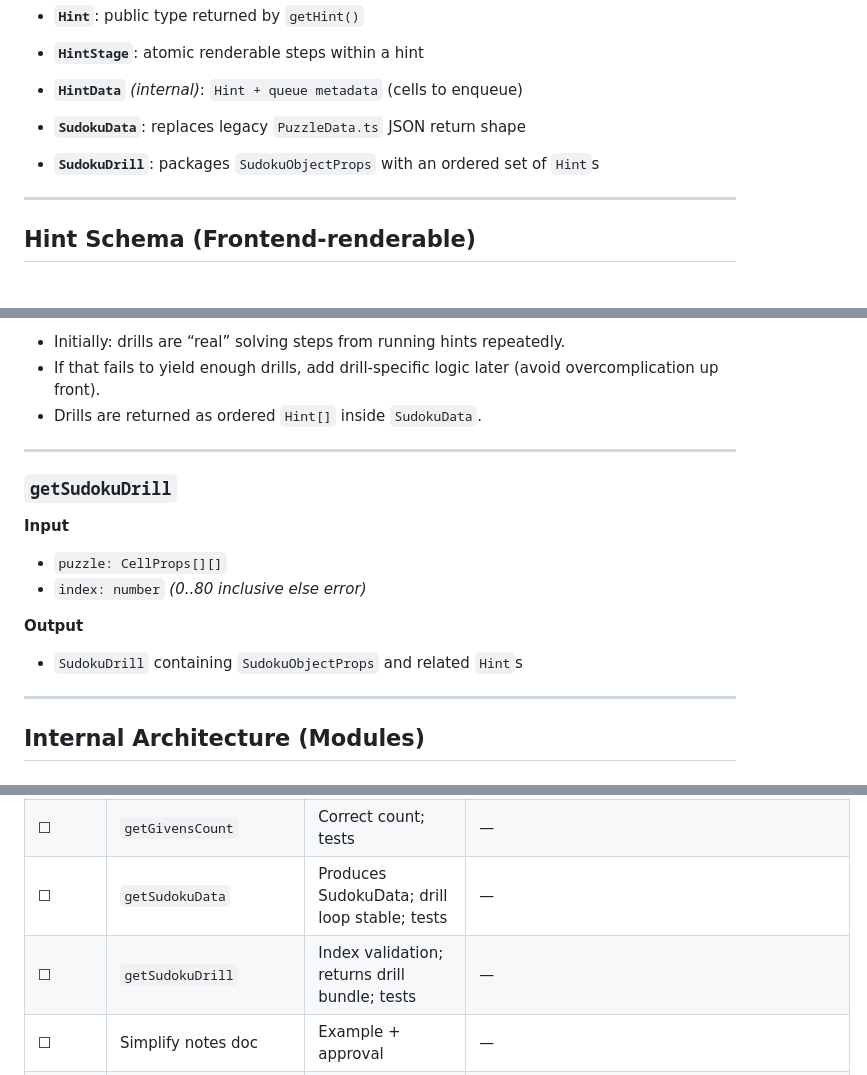
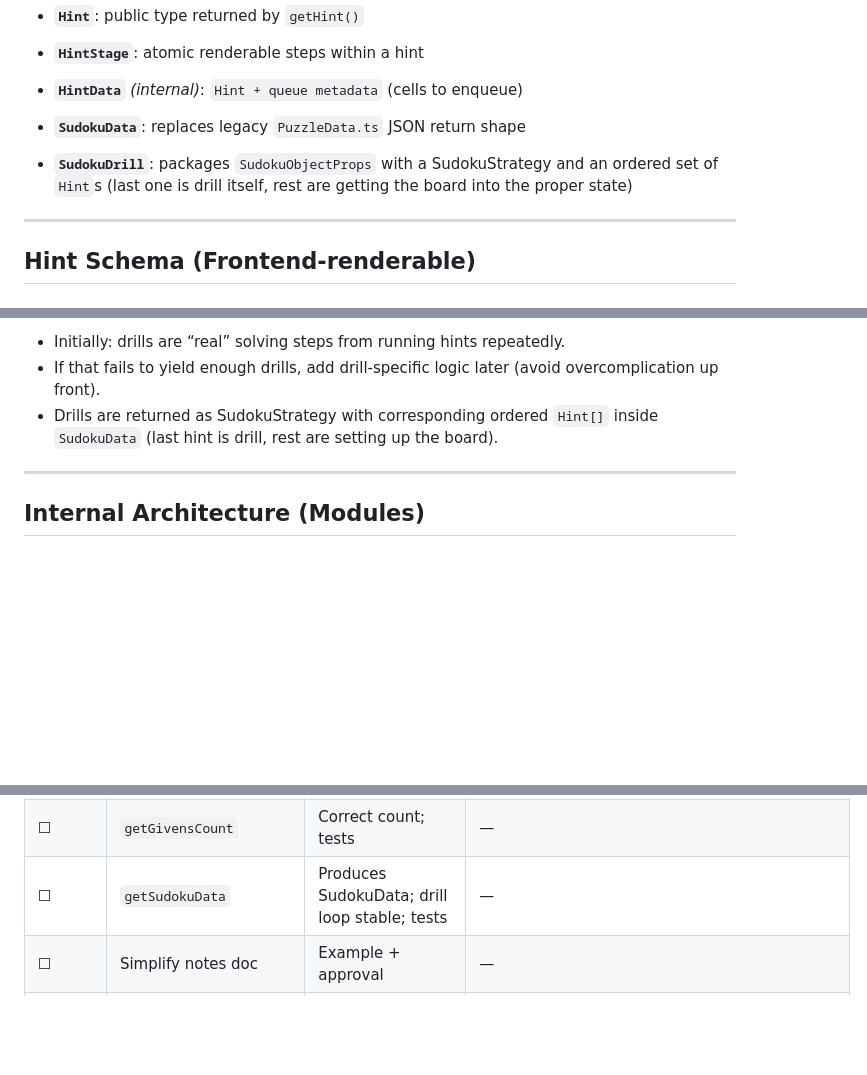
Before and after one commit to Sudokuru/Sudokuru, a Markdown page: V4/PLAN.md, 3 parts joined by grey strips. Rendered like a GitHub page; blank space fills up the shorter version.

Commit message:
Remove getSudokuDrill endpoint, clarify drill outputs

```diff
--- a/V4/PLAN.md
+++ b/V4/PLAN.md
@@ -136,7 +136,7 @@ A “simple” migration path from Sudokuru `3.4 → 4.0`, focused on making the
 * **`HintStage`**: atomic renderable steps within a hint
 * **`HintData`** *(internal)*: `Hint + queue metadata` (cells to enqueue)
 * **`SudokuData`**: replaces legacy `PuzzleData.ts` JSON return shape
-* **`SudokuDrill`**: packages `SudokuObjectProps` with an ordered set of `Hint`s
+* **`SudokuDrill`**: packages `SudokuObjectProps` with a SudokuStrategy and an ordered set of `Hint`s (last one is drill itself, rest are getting the board into the proper state)
 
 ---
 
@@ -311,20 +311,7 @@ Return an array of hints representing every possible application of the requeste
 
 * Initially: drills are “real” solving steps from running hints repeatedly.
 * If that fails to yield enough drills, add drill-specific logic later (avoid overcomplication up front).
-* Drills are returned as ordered `Hint[]` inside `SudokuData`.
-
----
-
-### `getSudokuDrill`
-
-**Input**
-
-* `puzzle: CellProps[][]`
-* `index: number` *(0..80 inclusive else error)*
-
-**Output**
-
-* `SudokuDrill` containing `SudokuObjectProps` and related `Hint`s
+* Drills are returned as SudokuStrategy with corresponding ordered `Hint[]` inside `SudokuData` (last hint is drill, rest are setting up the board).
 
 ---
 
@@ -559,7 +546,6 @@ For each strategy:
 | ☐      | Queue-based SudokuVision impl                | Deterministic fallback scan; tests                                 | —       |
 | ☐      | `getGivensCount`                             | Correct count; tests                                               | —       |
 | ☐      | `getSudokuData`                              | Produces SudokuData; drill loop stable; tests                      | —       |
-| ☐      | `getSudokuDrill`                             | Index validation; returns drill bundle; tests                      | —       |
 | ☐      | Simplify notes doc                           | Example + approval                                                 | —       |
 | ☐      | Obvious pair/triplet/quad docs               | Example + approval                                                 | —       |
 | ☐      | Hidden single/pair/triplet/quad docs         | Example + approval                                                 | —       |
```
Also changed, not shown: other parts of V4/PLAN.md (+0 -1 lines).
